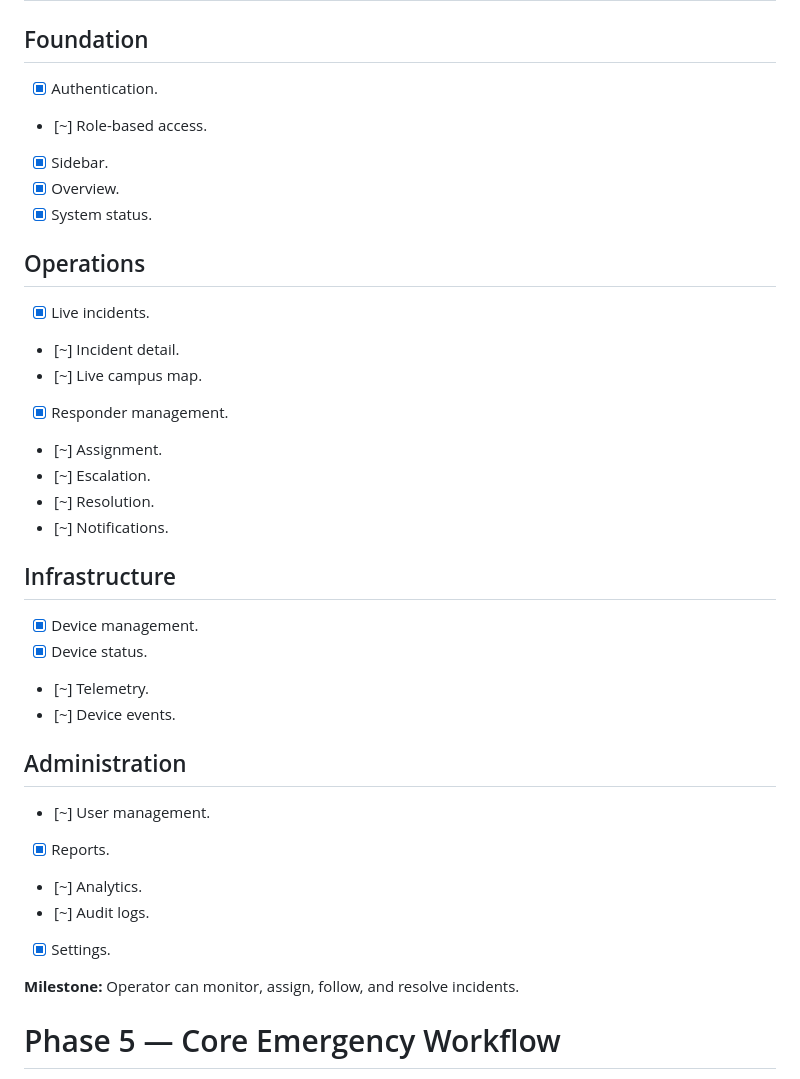
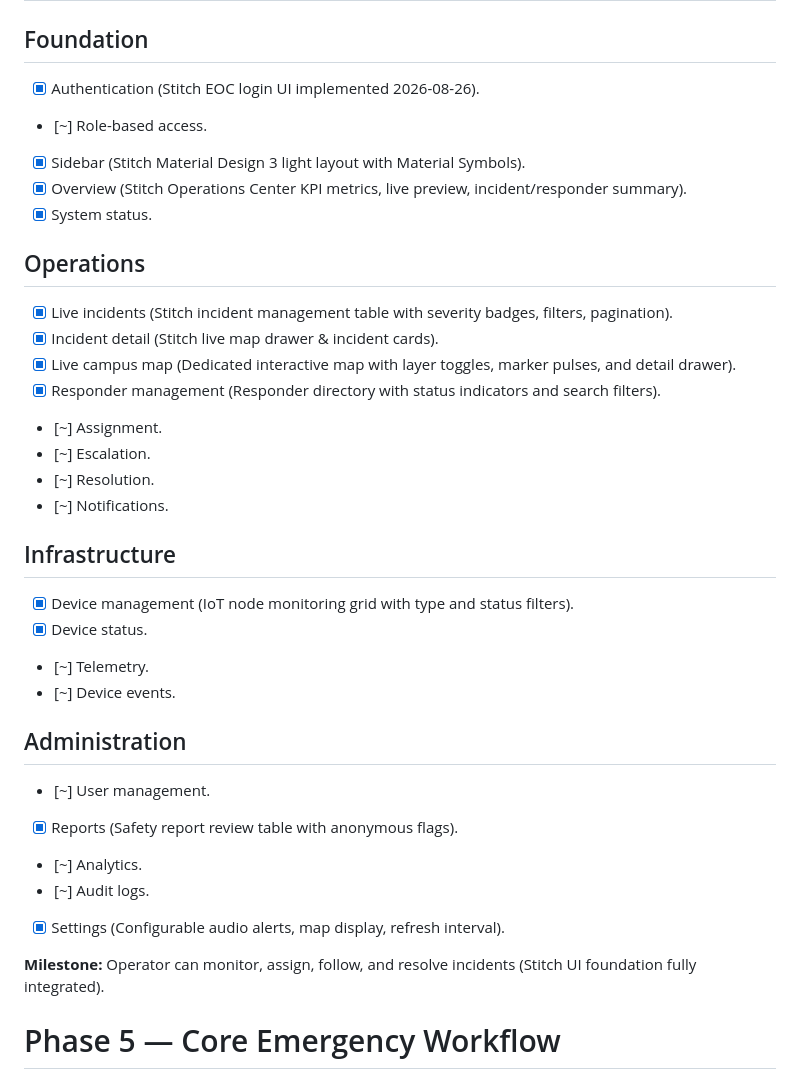
Before and after one commit to kalchan12/campussafe, a Markdown page: PLAN.md, the part around the change. GitHub-like rendering.

Commit message:
docs: update PLAN.md with dashboard Stitch UI milestone

```diff
--- a/PLAN.md
+++ b/PLAN.md
@@ -174,36 +174,36 @@ Created → Received → Assigned → Responding → Arrived → Resolved
 # Phase 4 — Web Dashboard
 
 ## Foundation
-- [x] Authentication.
+- [x] Authentication (Stitch EOC login UI implemented 2026-08-26).
 - [~] Role-based access.
-- [x] Sidebar.
-- [x] Overview.
+- [x] Sidebar (Stitch Material Design 3 light layout with Material Symbols).
+- [x] Overview (Stitch Operations Center KPI metrics, live preview, incident/responder summary).
 - [x] System status.
 
 ## Operations
-- [x] Live incidents.
-- [~] Incident detail.
-- [~] Live campus map.
-- [x] Responder management.
+- [x] Live incidents (Stitch incident management table with severity badges, filters, pagination).
+- [x] Incident detail (Stitch live map drawer & incident cards).
+- [x] Live campus map (Dedicated interactive map with layer toggles, marker pulses, and detail drawer).
+- [x] Responder management (Responder directory with status indicators and search filters).
 - [~] Assignment.
 - [~] Escalation.
 - [~] Resolution.
 - [~] Notifications.
 
 ## Infrastructure
-- [x] Device management.
+- [x] Device management (IoT node monitoring grid with type and status filters).
 - [x] Device status.
 - [~] Telemetry.
 - [~] Device events.
 
 ## Administration
 - [~] User management.
-- [x] Reports.
+- [x] Reports (Safety report review table with anonymous flags).
 - [~] Analytics.
 - [~] Audit logs.
-- [x] Settings.
+- [x] Settings (Configurable audio alerts, map display, refresh interval).
 
-**Milestone:** Operator can monitor, assign, follow, and resolve incidents.
+**Milestone:** Operator can monitor, assign, follow, and resolve incidents (Stitch UI foundation fully integrated).
 
 # Phase 5 — Core Emergency Workflow
 
```
